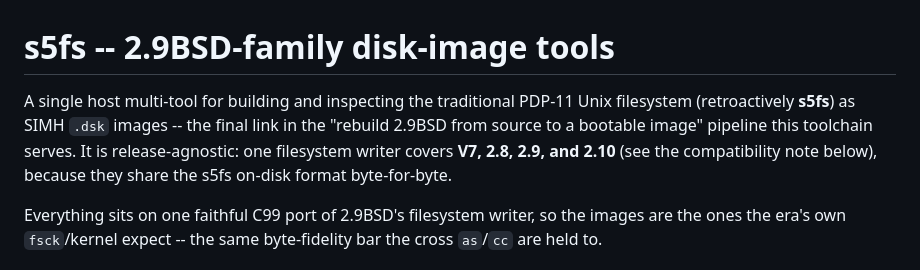
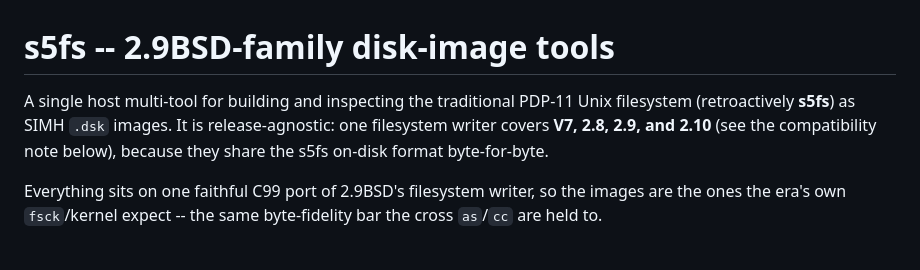
Before and after one commit to nyxcraft/s5fs, a Markdown page: README.md, the part around the change. GitHub-like rendering.

Commit message:
docs: drop the source-rebuild framing from the README opening
The README described this as "the final link in the 'rebuild 2.9BSD from source
to a bootable image' pipeline this toolchain serves", an end-goal that was
explicitly dropped (HANDOFF.md §10) -- so the README was selling the toolkit as
a stage of something that no longer exists. It stands on its own.

The remaining uses of "pipeline" and "rebuilds" are unrelated and stay: the
restore -> boot -> SIMH sequence that is verified end to end, and native
restor(8) rebuilding a filesystem from our tape.

```diff
--- a/README.md
+++ b/README.md
@@ -1,11 +1,10 @@
 # s5fs -- 2.9BSD-family disk-image tools
 
 A single host multi-tool for building and inspecting the traditional PDP-11
-Unix filesystem (retroactively **s5fs**) as SIMH `.dsk` images -- the final link
-in the "rebuild 2.9BSD from source to a bootable image" pipeline this toolchain
-serves.  It is release-agnostic: one filesystem writer covers **V7, 2.8, 2.9,
-and 2.10** (see the compatibility note below), because they share the s5fs
-on-disk format byte-for-byte.
+Unix filesystem (retroactively **s5fs**) as SIMH `.dsk` images.  It is
+release-agnostic: one filesystem writer covers **V7, 2.8, 2.9, and 2.10** (see
+the compatibility note below), because they share the s5fs on-disk format
+byte-for-byte.
 
 Everything sits on one faithful C99 port of 2.9BSD's filesystem writer, so the
 images are the ones the era's own `fsck`/kernel expect -- the same byte-fidelity
```
